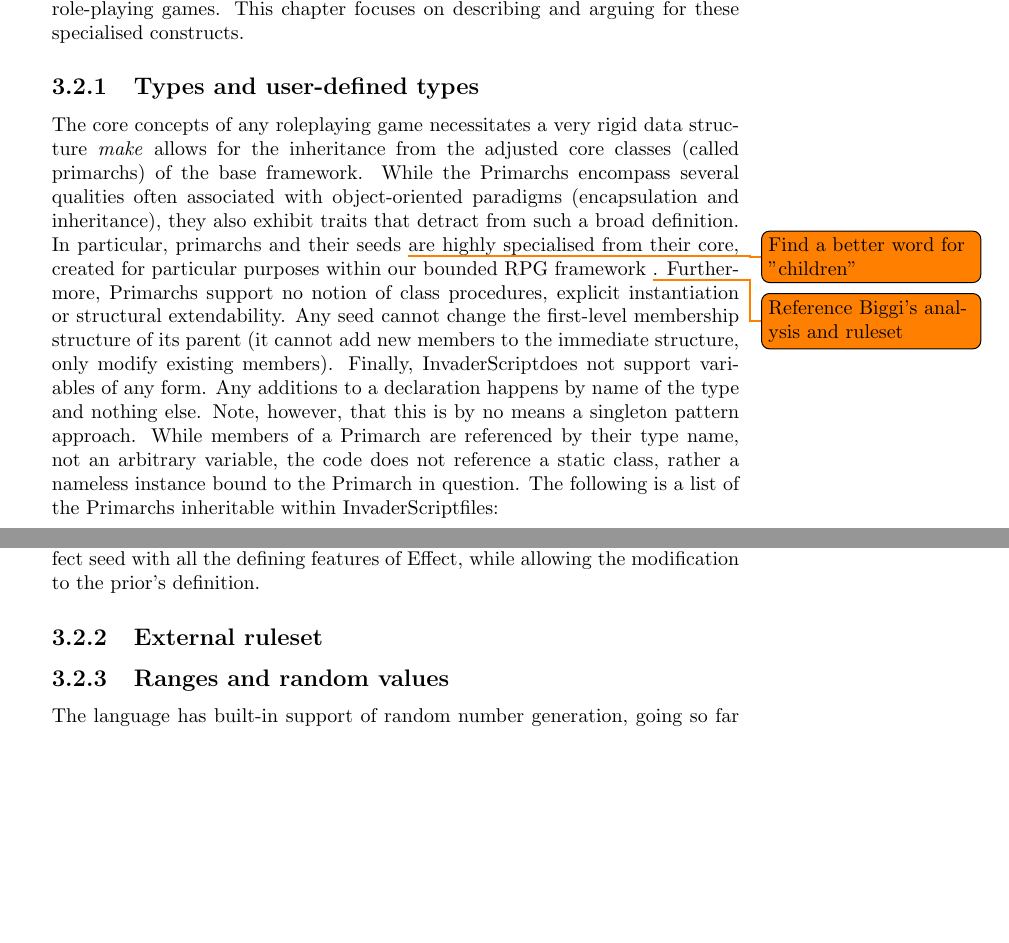
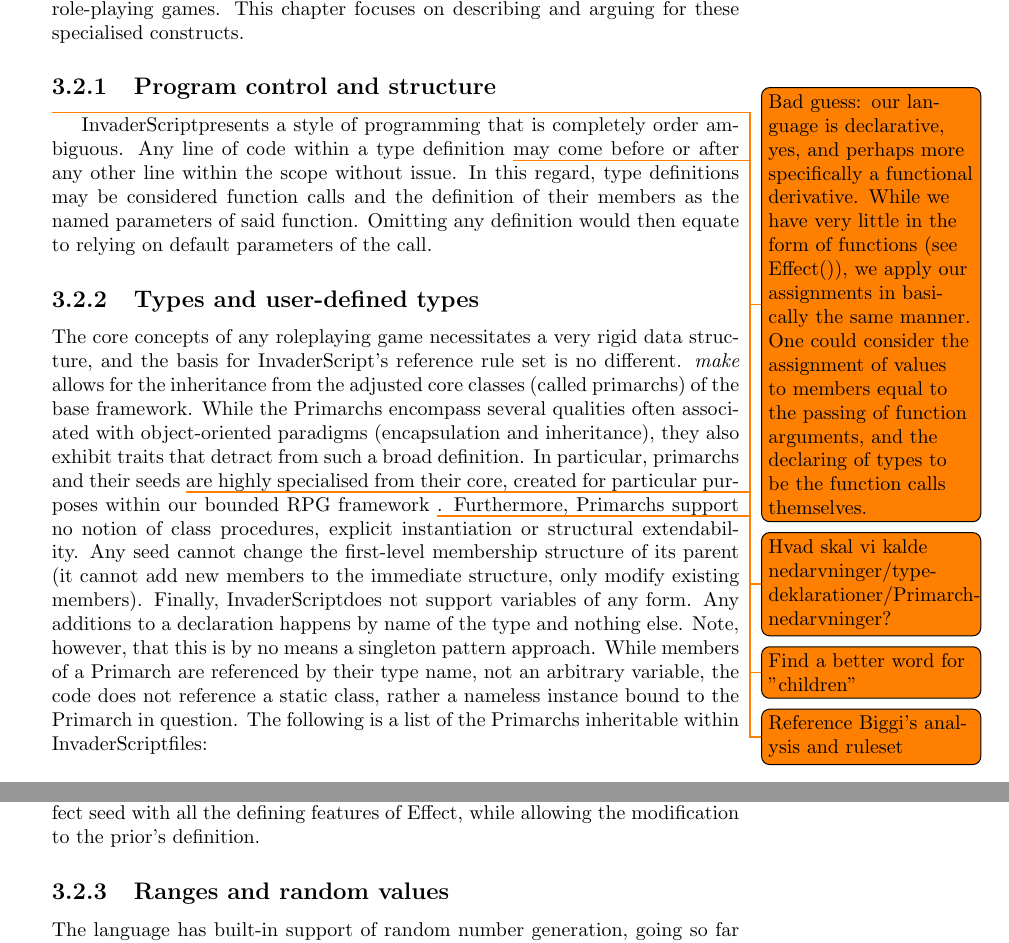
Before and after one commit to Tellus/sw406f12, a LaTeX thesis (report/master.tex, which reads report/tex/language/language_constructs.tex): two parts of pages 13 and 15 of 24, joined at a grey line, cut so that both start at the same text, the shorter picture padded with empty space. Compiled offline with pdfLaTeX.

Commit message:
Started better writing. Causes, boring in-depth details of general programming language aspects. Needs much more work. Commit only so I can work from home.

```diff
--- a/report/tex/language/language_constructs.tex
+++ b/report/tex/language/language_constructs.tex
@@ -1,8 +1,14 @@
 \section{Language constructs}
 The \langname language has resulted in a highly declarative style of programming, focusing on what is to be done, but not how. While several of the concepts are widely used (events/signaling, class definitions, several design patterns), they have been modified to more specifically target the domain of role-playing games. This chapter focuses on describing and arguing for these specialised constructs.
 
+\subsection{Program control and structure}
+\label{ref_external_rulebook}
+\todo{Bad guess: our language is declarative, yes, and perhaps more specifically a functional derivative. While we have very little in the form of functions (see Effect()), we apply our assignments in basically the same manner. One could consider the assignment of values to members equal to the passing of function arguments, and the declaring of types to be the function calls themselves.}
+\langname presents a style of programming that is completely order ambiguous. Any line of code within a type definition \todo{Hvad skal vi kalde nedarvninger/type-deklarationer/Primarch-nedarvninger?} may come before or after any other line within the scope without issue. In this regard, type definitions may be considered function calls and the definition of their members as the named parameters of said function. Omitting any definition would then equate to relying on default parameters of the call.
+
+
 \subsection{Types and user-defined types}
-The core concepts of any roleplaying game necessitates a very rigid data structure
+The core concepts of any roleplaying game necessitates a very rigid data structure, and the basis for \langname 's reference rule set is no different.
 \emph{make} allows for the inheritance from the adjusted core classes (called primarchs) of the base framework. While the Primarchs encompass several qualities often associated with object-oriented paradigms (encapsulation and inheritance), they also exhibit traits that detract from such a broad definition. In particular, primarchs and their seeds \todo{Find a better word for "children"} are highly specialised from their core, created for particular purposes within our bounded RPG framework \todo{Reference Biggi's analysis and ruleset}. Furthermore, Primarchs support no notion of class procedures, explicit instantiation or structural extendability. Any seed cannot change the first-level membership structure of its parent (it cannot add new members to the immediate structure, only modify existing members). Finally, \langname does not support variables of any form. Any additions to a declaration happens by name of the type and nothing else. Note, however, that this is by no means a singleton pattern approach. While members of a Primarch are referenced by their type name, not an arbitrary variable, the code does not reference a static class, rather a nameless instance bound to the Primarch in question. The following is a list of the Primarchs inheritable within \langname files:
 
 \subsubsection{Character}
@@ -31,9 +37,6 @@ Must be contained and associated to Abilities. Each defines the result of applyi
 \noindent As described, primarchs have widely different uses, but are tightly connected to each other in order to discretely and precisely define the battle scenario by the programmer. They share no common ancestor, as they are each treated specially by the Batteru engine, revolving around the Character primarch. When a character's turn starts, the engine uses Behaviours associated with a Character to determine which of its known Abilities would result in the most beneficial game state. This is done by simulating the use of each Ability (applying the Ability's Effects) on every valid target and measuring the resulting Piggy value.
 
 \emph{make} is the mechanism by which a primarch or seed is further specialised from its previous purpose. This is roughly equatable to inheriting in traditional object-oriented languages. \emph{make PhysicalDamage from Effect} creates a new Effect seed with all the defining features of Effect, while allowing the modification to the prior's definition.
-
-\subsection{External ruleset}
-\label{ref_external_rulebook}
 
 \subsection{Ranges and random values}
 The language has built-in support of random number generation, going so far as to allow variables with unknown actual values until they are used in an expression. These types were conceived to cater to the widely used concepts of dice throws and resources. Resources are quite often described with minimum and maximum values. Dungeons and Dragons, for example, define a character's minimum and maximum health points as a factor of their chosen profession (class) and Constitution attribute (a measure of physical endurance). Likewise, damage rolls (the combination of dice and modifiers used to calculate damage dealt from an attack) are formulated in the general form $xdyy+z$ where $x$ is the number of $yy$-sided die to roll, plus a constant $z$, determined by modifiers relevant to the roll (strength for melee, intelligence for magic, for example). These calculations and types of data are somewhat trivial to implement in imperative languages, but the sheer frequency of their use invites a vastly simplified syntax for the expression of the concept. Consider the following example: a damage roll defined as $3d8+2$ in C:
```
